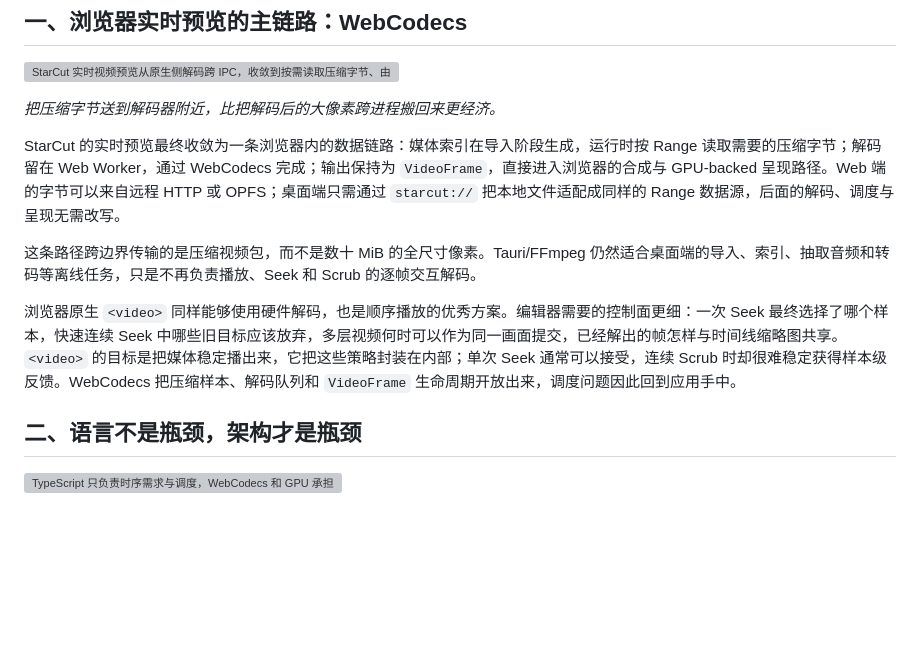
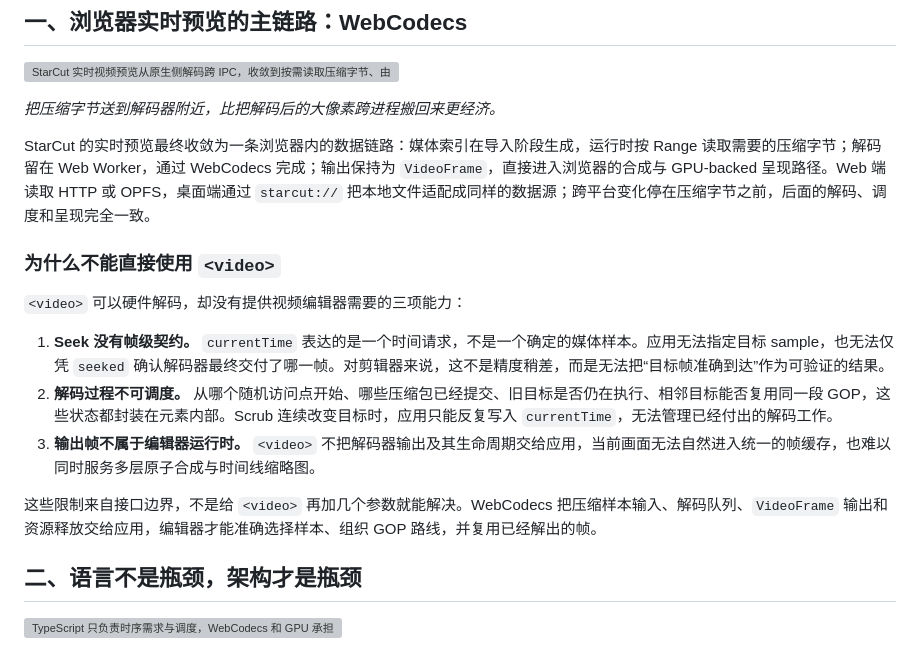
Before and after one commit to starrank-soft/stardocs, a Markdown page: papers/zh/article-video-gop-decode-flight.md, the part around the change. Rendered like a GitHub page; blank space fills up the shorter version; grey boxes are pictures that could not be loaded.

Commit message:
docs: clarify why video element cannot edit

```diff
--- a/papers/zh/article-video-gop-decode-flight.md
+++ b/papers/zh/article-video-gop-decode-flight.md
@@ -12,11 +12,17 @@
 
 *把压缩字节送到解码器附近，比把解码后的大像素跨进程搬回来更经济。*
 
-StarCut 的实时预览最终收敛为一条浏览器内的数据链路：媒体索引在导入阶段生成，运行时按 Range 读取需要的压缩字节；解码留在 Web Worker，通过 WebCodecs 完成；输出保持为 `VideoFrame`，直接进入浏览器的合成与 GPU-backed 呈现路径。Web 端的字节可以来自远程 HTTP 或 OPFS；桌面端只需通过 `starcut://` 把本地文件适配成同样的 Range 数据源，后面的解码、调度与呈现无需改写。
+StarCut 的实时预览最终收敛为一条浏览器内的数据链路：媒体索引在导入阶段生成，运行时按 Range 读取需要的压缩字节；解码留在 Web Worker，通过 WebCodecs 完成；输出保持为 `VideoFrame`，直接进入浏览器的合成与 GPU-backed 呈现路径。Web 端读取 HTTP 或 OPFS，桌面端通过 `starcut://` 把本地文件适配成同样的数据源；跨平台变化停在压缩字节之前，后面的解码、调度和呈现完全一致。
 
-这条路径跨边界传输的是压缩视频包，而不是数十 MiB 的全尺寸像素。Tauri/FFmpeg 仍然适合桌面端的导入、索引、抽取音频和转码等离线任务，只是不再负责播放、Seek 和 Scrub 的逐帧交互解码。
+### 为什么不能直接使用 `<video>`
 
-浏览器原生 `<video>` 同样能够使用硬件解码，也是顺序播放的优秀方案。编辑器需要的控制面更细：一次 Seek 最终选择了哪个样本，快速连续 Seek 中哪些旧目标应该放弃，多层视频何时可以作为同一画面提交，已经解出的帧怎样与时间线缩略图共享。`<video>` 的目标是把媒体稳定播出来，它把这些策略封装在内部；单次 Seek 通常可以接受，连续 Scrub 时却很难稳定获得样本级反馈。WebCodecs 把压缩样本、解码队列和 `VideoFrame` 生命周期开放出来，调度问题因此回到应用手中。
+`<video>` 可以硬件解码，却没有提供视频编辑器需要的三项能力：
+
+1. **Seek 没有帧级契约。** `currentTime` 表达的是一个时间请求，不是一个确定的媒体样本。应用无法指定目标 sample，也无法仅凭 `seeked` 确认解码器最终交付了哪一帧。对剪辑器来说，这不是精度稍差，而是无法把“目标帧准确到达”作为可验证的结果。
+2. **解码过程不可调度。** 从哪个随机访问点开始、哪些压缩包已经提交、旧目标是否仍在执行、相邻目标能否复用同一段 GOP，这些状态都封装在元素内部。Scrub 连续改变目标时，应用只能反复写入 `currentTime`，无法管理已经付出的解码工作。
+3. **输出帧不属于编辑器运行时。** `<video>` 不把解码器输出及其生命周期交给应用，当前画面无法自然进入统一的帧缓存，也难以同时服务多层原子合成与时间线缩略图。
+
+这些限制来自接口边界，不是给 `<video>` 再加几个参数就能解决。WebCodecs 把压缩样本输入、解码队列、`VideoFrame` 输出和资源释放交给应用，编辑器才能准确选择样本、组织 GOP 路线，并复用已经解出的帧。
 
 <!-- RESEARCH: Add a reproducible Native FFmpeg + RGBA IPC baseline against Range + WebCodecs, recording decoded resolution, IPC bytes, copies/readbacks, latency, CPU/GPU utilization, and power. -->
 
```
